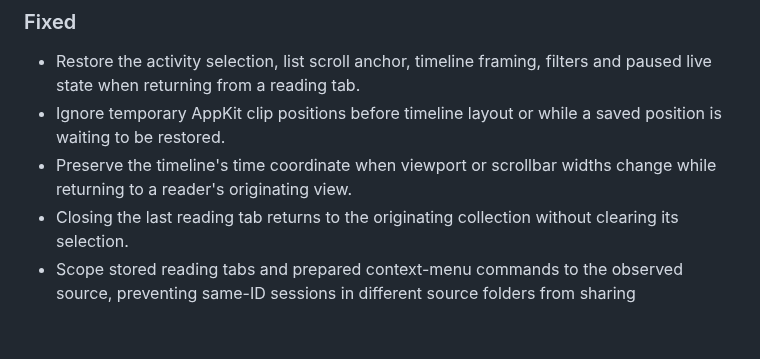
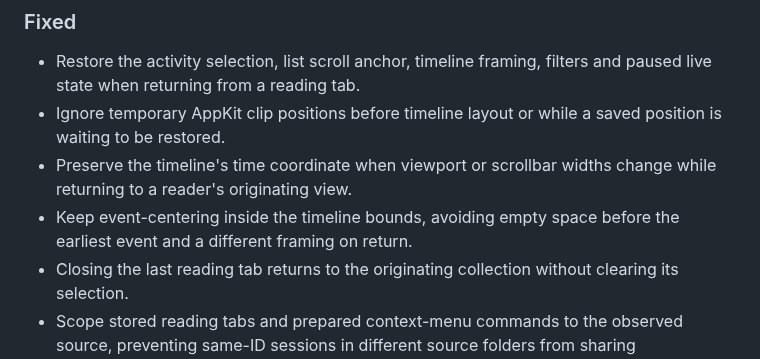
Before and after one commit to wolf75222/CodexLens, a Markdown page: CHANGELOG.md, the part around the change. Drawn GitHub-style; blank space fills up the shorter version.

```diff
--- a/CHANGELOG.md
+++ b/CHANGELOG.md
@@ -26,6 +26,7 @@ Compatibility and test coverage are documented in each release's notes. A listed
 - Restore the activity selection, list scroll anchor, timeline framing, filters and paused live state when returning from a reading tab.
 - Ignore temporary AppKit clip positions before timeline layout or while a saved position is waiting to be restored.
 - Preserve the timeline's time coordinate when viewport or scrollbar widths change while returning to a reader's originating view.
+- Keep event-centering inside the timeline bounds, avoiding empty space before the earliest event and a different framing on return.
 - Closing the last reading tab returns to the originating collection without clearing its selection.
 - Scope stored reading tabs and prepared context-menu commands to the observed source, preventing same-ID sessions in different source folders from sharing destinations.
 - Wait for presentation indexes before opening a selected item in another window, and reject stale window openings.
```
Also changed, not shown: docs/QA/WORKSPACE_NAVIGATION.md (+31 -3 lines), docs/images/navigation/final-back-before-edge-clamp.jpg (added), docs/images/navigation/final-child-user-message-before-edge-clamp.jpg (added), docs/images/navigation/final-first-user-before-edge-clamp.jpg (added), docs/images/navigation/final-reader-before-edge-clamp.jpg (added), 5 other files.
